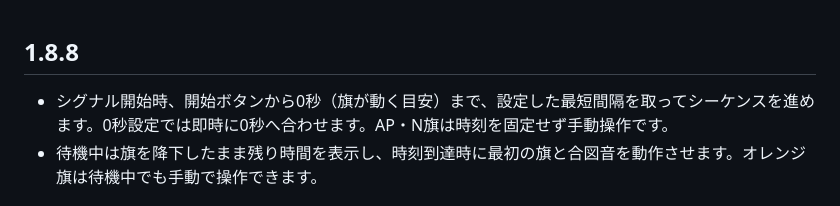
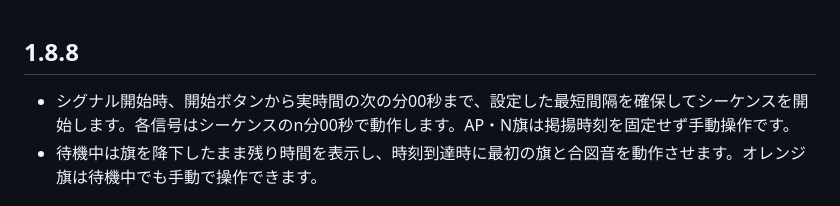
Before and after one commit to GoldenFalcons18/gps-pwa, a Markdown page: android/RELEASE_NOTES.md, the part around the change. Rendered like a GitHub page.

Commit message:
Document real-time signal cadence

```diff
--- a/android/RELEASE_NOTES.md
+++ b/android/RELEASE_NOTES.md
@@ -1,5 +1,5 @@
 ## 1.8.8
-- シグナル開始時、開始ボタンから0秒（旗が動く目安）まで、設定した最短間隔を取ってシーケンスを進めます。0秒設定では即時に0秒へ合わせます。AP・N旗は時刻を固定せず手動操作です。
+- シグナル開始時、開始ボタンから実時間の次の分00秒まで、設定した最短間隔を確保してシーケンスを開始します。各信号はシーケンスのn分00秒で動作します。AP・N旗は掲揚時刻を固定せず手動操作です。
 - 待機中は旗を降下したまま残り時間を表示し、時刻到達時に最初の旗と合図音を動作させます。オレンジ旗は待機中でも手動で操作できます。
 
 ## 1.8.7
```
